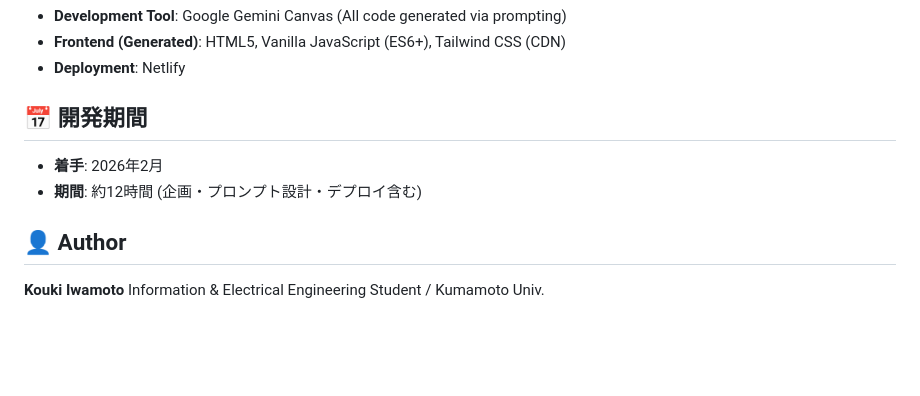
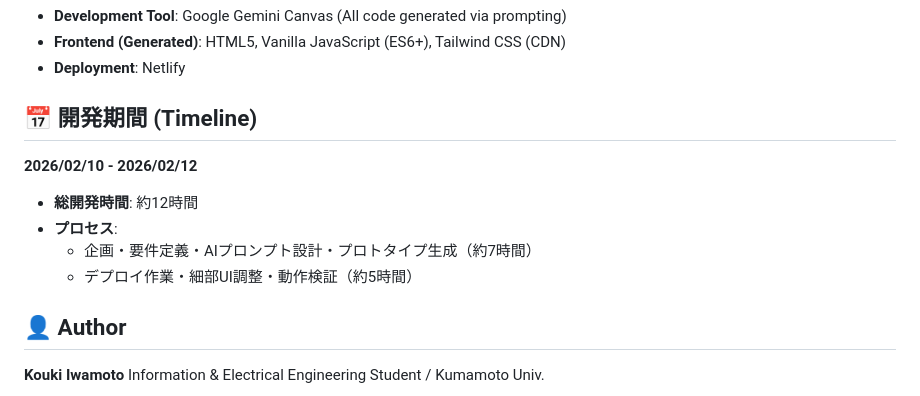
Before and after one commit to kangshuyanyuan-cloud/hikitsugi-portal, a Markdown page: README.md, the part around the change. Rendered like a GitHub page; blank space fills up the shorter version.

```diff
--- a/README.md
+++ b/README.md
@@ -37,9 +37,12 @@
 - **Frontend (Generated)**: HTML5, Vanilla JavaScript (ES6+), Tailwind CSS (CDN)
 - **Deployment**: Netlify
 
-## 📅 開発期間
-- **着手**: 2026年2月
-- **期間**: 約12時間 (企画・プロンプト設計・デプロイ含む)
+## 📅 開発期間 (Timeline)
+**2026/02/10 - 2026/02/12**
+- **総開発時間**: 約12時間
+- **プロセス**:
+  - 企画・要件定義・AIプロンプト設計・プロトタイプ生成（約7時間）
+  - デプロイ作業・細部UI調整・動作検証（約5時間）
 
 ## 👤 Author
 **Kouki Iwamoto**
```
